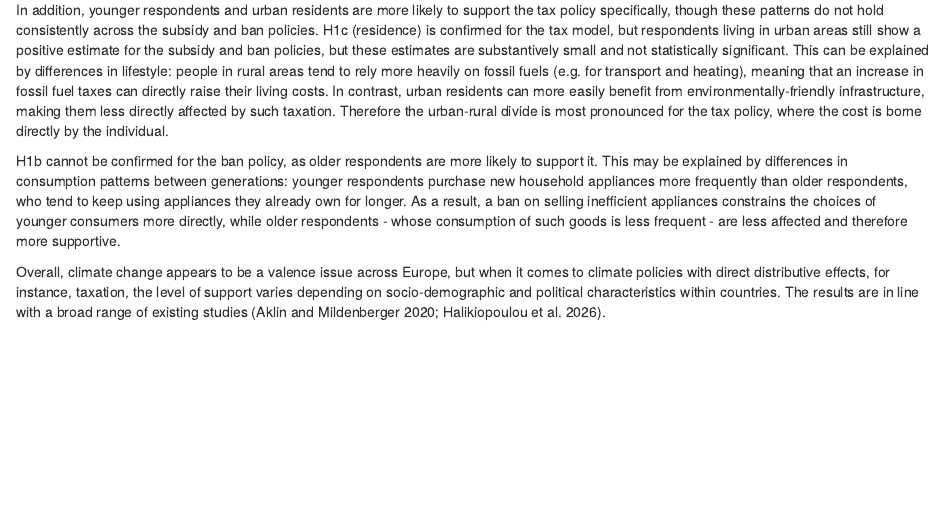
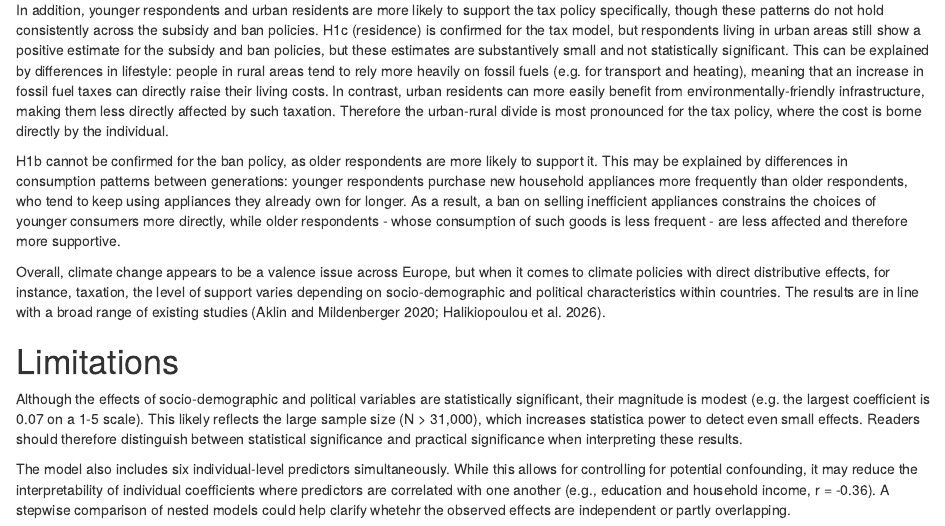
Before and after one commit to joon-84/climate-politics_portfolio, an R Markdown document (02_ESS_climate_policy_support/02_ESS_climate_policy_support.Rmd): the page in a window 1100 px wide, from 4530 px down. Rendered offline with R 4.5, knitr and Pandoc, with nearby package versions; some code elsewhere in the file could not run offline.

Commit message:
Add limitations

```diff
--- a/02_ESS_climate_policy_support/02_ESS_climate_policy_support.Rmd
+++ b/02_ESS_climate_policy_support/02_ESS_climate_policy_support.Rmd
@@ -171,3 +171,9 @@ In addition, younger respondents and urban residents are more likely to support
 H1b cannot be confirmed for the ban policy, as older respondents are more likely to support it. This may be explained by differences in consumption patterns between generations: younger respondents purchase new household appliances more frequently than older respondents, who tend to keep using appliances they already own for longer. As a result, a ban on selling inefficient appliances constrains the choices of younger consumers more directly, while older respondents - whose consumption of such goods is less frequent - are less affected and therefore more supportive.
 
 Overall, climate change appears to be a valence issue across Europe, but when it comes to climate policies with direct distributive effects, for instance, taxation, the level of support varies depending on socio-demographic and political characteristics within countries. The results are in line with a broad range of existing studies (Aklin and Mildenberger 2020; Halikiopoulou et al. 2026).
+
+# Limitations
+
+Although the effects of socio-demographic and political variables are statistically significant, their magnitude is modest (e.g. the largest coefficient is 0.07 on a 1-5 scale). This likely reflects the large sample size (N > 31,000), which increases statistica power to detect even small effects. Readers should therefore distinguish between statistical significance and practical significance when interpreting these results.
+
+The model also includes six individual-level predictors simultaneously. While this allows for controlling for potential confounding, it may reduce the interpretability of individual coefficients where predictors are correlated with one another (e.g., education and household income, r = -0.36). A stepwise comparison of nested models could help clarify whetehr the observed effects are independent or partly overlapping.
```
Also changed, not shown: 02_ESS_climate_policy_support/README.Rmd (+4 -0 lines), 02_ESS_climate_policy_support/02_ESS_climate_policy_support.html, 02_ESS_climate_policy_support/README.md.
